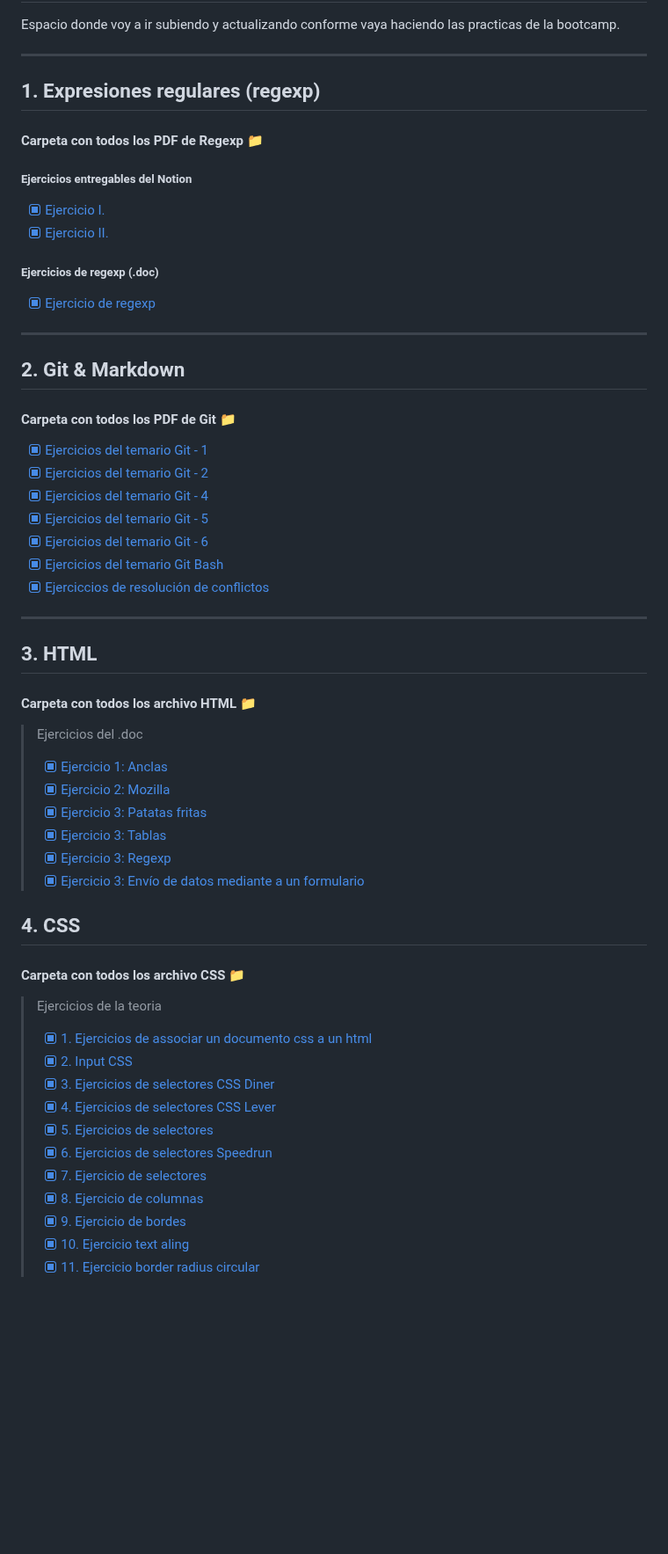
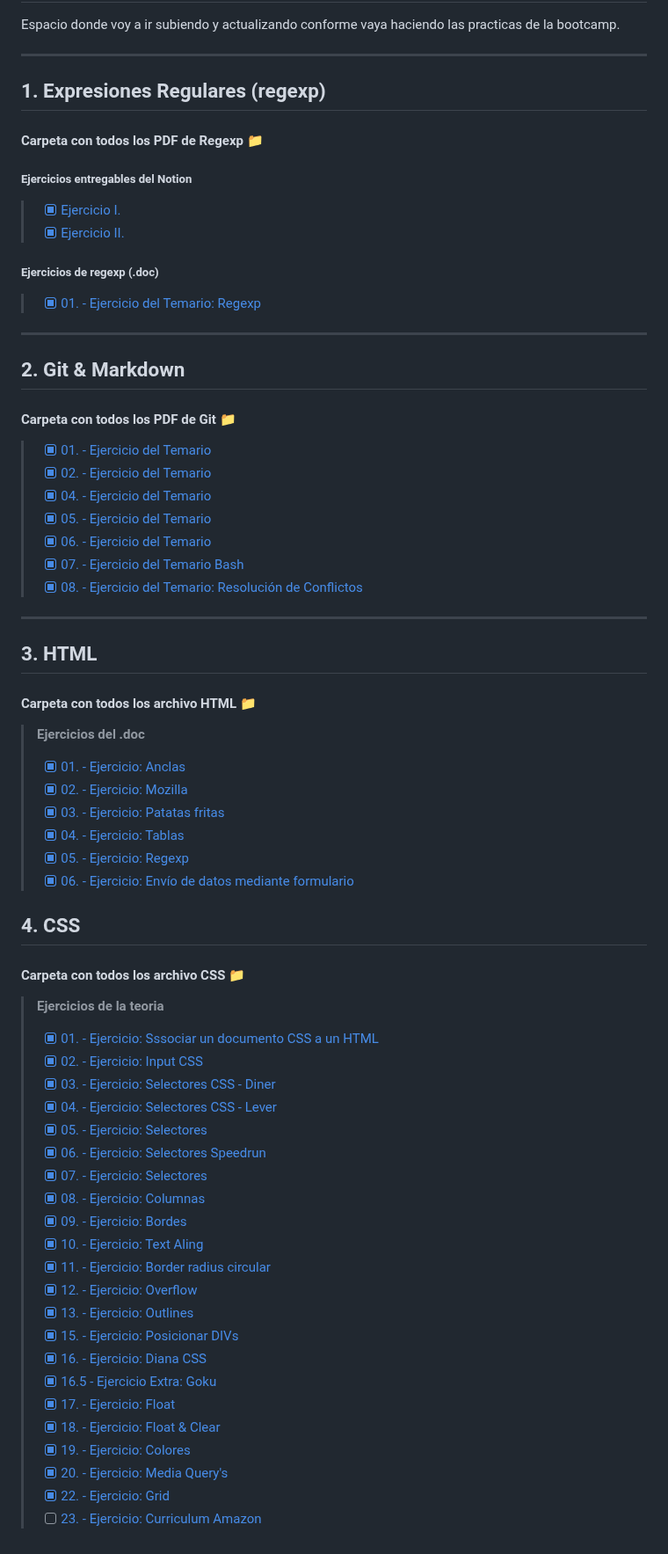
Before and after one commit to UriR38/Bootcamp_Java_2, a Markdown page: README.md, the part around the change. Shown at 88% size. GitHub-like rendering; blank space fills up the shorter version.

Commit message:
readme act

```diff
--- a/README.md
+++ b/README.md
@@ -4,18 +4,18 @@ Espacio donde voy a ir subiendo y actualizando conforme vaya haciendo las practi
 
 ---
 
-## 1. Expresiones regulares (regexp)
+## 1. Expresiones Regulares (regexp)
 
 #### Carpeta con todos los PDF de Regexp [📁](</1.%20Expresiones%20regulares%20(regexp)/>)
 
 ##### Ejercicios entregables del Notion
 
-- [x] [Ejercicio I.](</1.%20Expresiones%20regulares%20(regexp)/Expresiones%20Regulares%20Ejercicio%20I.pdf>)
-- [x] [Ejercicio II.](</1.%20Expresiones%20regulares%20(regexp)/Expresiones%20Regulares%20Ejercicio%20II.pdf>)
+>- [x] [Ejercicio I.](</1.%20Expresiones%20regulares%20(regexp)/Expresiones%20Regulares%20Ejercicio%20I.pdf>)
+>- [x] [Ejercicio II.](</1.%20Expresiones%20regulares%20(regexp)/Expresiones%20Regulares%20Ejercicio%20II.pdf>)
 
 ##### Ejercicios de regexp (.doc)
 
-- [x] [Ejercicio de regexp](</1.%20Expresiones%20regulares%20(regexp)/Ejercicios%20de%20regexp.pdf>)
+>- [x] [01. - Ejercicio del Temario: Regexp](</1.%20Expresiones%20regulares%20(regexp)/Ejercicios%20de%20regexp.pdf>)
 
 ---
 
@@ -23,13 +23,13 @@ Espacio donde voy a ir subiendo y actualizando conforme vaya haciendo las practi
 
 #### Carpeta con todos los PDF de Git [📁](/2.%20Git%20&%20Markdown/)
 
-- [x] [Ejercicios del temario Git - 1](/2.%20Git%20&%20Markdown/Ejercicios%20-%20Temario%20Git%20Ejercicio%201%20.pdf)
-- [x] [Ejercicios del temario Git - 2](/2.%20Git%20&%20Markdown/Ejercicios%20-%20Temario%20Git%20Ejercicio%202.pdf)
-- [x] [Ejercicios del temario Git - 4](/2.%20Git%20&%20Markdown/Ejercicios%20-%20Temario%20Git%20Ejercicio%204.pdf)
-- [x] [Ejercicios del temario Git - 5](/2.%20Git%20&%20Markdown/Ejercicios%20-%20Temario%20Git%20Ejercicio%205.pdf)
-- [x] [Ejercicios del temario Git - 6](/2.%20Git%20&%20Markdown/Ejercicios%20-%20Temario%20Git%20Ejercicio%206.pdf)
-- [x] [Ejercicios del temario Git Bash ](/2.%20Git%20&%20Markdown/Ejercicios%20-%20Temario%20Git%20Ejercicio%20de%20Git%20bash.pdf)
-- [x] [Ejerciccios de resolución de conflictos](/2.%20Git%20&%20Markdown/Ejercicios%20de%20resolución%20de%20conflictos.pdf)
+>- [x] [01. - Ejercicio del Temario](/2.%20Git%20&%20Markdown/Ejercicios%20-%20Temario%20Git%20Ejercicio%201%20.pdf)
+>- [x] [02. - Ejercicio del Temario](/2.%20Git%20&%20Markdown/Ejercicios%20-%20Temario%20Git%20Ejercicio%202.pdf)
+>- [x] [04. - Ejercicio del Temario](/2.%20Git%20&%20Markdown/Ejercicios%20-%20Temario%20Git%20Ejercicio%204.pdf)
+>- [x] [05. - Ejercicio del Temario](/2.%20Git%20&%20Markdown/Ejercicios%20-%20Temario%20Git%20Ejercicio%205.pdf)
+>- [x] [06. - Ejercicio del Temario](/2.%20Git%20&%20Markdown/Ejercicios%20-%20Temario%20Git%20Ejercicio%206.pdf)
+>- [x] [07. - Ejercicio del Temario Bash ](/2.%20Git%20&%20Markdown/Ejercicios%20-%20Temario%20Git%20Ejercicio%20de%20Git%20bash.pdf)
+>- [x] [08. - Ejercicio del Temario: Resolución de Conflictos](/2.%20Git%20&%20Markdown/Ejercicios%20de%20resolución%20de%20conflictos.pdf)
 
 ---
 
@@ -37,33 +37,41 @@ Espacio donde voy a ir subiendo y actualizando conforme vaya haciendo las practi
 
 #### Carpeta con todos los archivo HTML [📁](/3.%20HTML/)
 
-> Ejercicios del .doc
+> **Ejercicios del .doc**
 >
-> - [x] [Ejercicio 1: Anclas](/3.%20HTML/Ejercicios%20doc/anclas.html)
-> - [x] [Ejercicio 2: Mozilla](/3.%20HTML/Ejercicios%20doc/mozilla.html)
-> - [x] [Ejercicio 3: Patatas fritas](/3.%20HTML/Ejercicios%20doc/patatas_fritas.html)
-> - [x] [Ejercicio 3: Tablas](/3.%20HTML/Ejercicios%20doc/tablas.html)
-> - [x] [Ejercicio 3: Regexp](/3.%20HTML/Ejercicios%20doc/Regexp.html)
-> - [x] [Ejercicio 3: Envío de datos mediante a un formulario](/3.%20HTML/Ejercicios%20doc/Envío%20de%20datos%20mediante%20a%20un%20formulario.html)
+> - [x] [01. - Ejercicio: Anclas](/3.%20HTML/Ejercicios%20doc/anclas.html)
+> - [x] [02. - Ejercicio: Mozilla](/3.%20HTML/Ejercicios%20doc/mozilla.html)
+> - [x] [03. - Ejercicio: Patatas fritas](/3.%20HTML/Ejercicios%20doc/patatas_fritas.html)
+> - [x] [04. - Ejercicio: Tablas](/3.%20HTML/Ejercicios%20doc/tablas.html)
+> - [x] [05. - Ejercicio: Regexp](/3.%20HTML/Ejercicios%20doc/Regexp.html)
+> - [x] [06. - Ejercicio: Envío de datos mediante formulario](/3.%20HTML/Ejercicios%20doc/Envío%20de%20datos%20mediante%20a%20un%20formulario.html)
 
 ## 4. CSS
 
 #### Carpeta con todos los archivo CSS [📁](./4.%20CSS/)
 
-> Ejercicios de la teoria
+> **Ejercicios de la teoria**
 >
-> - [x] [1. Ejercicios de associar un documento css a un html](/4.%20CSS/1.%20Ejercicios%20de%20associar%20un%20documento%20css%20a%20un%20html/)
-> - [x] [2. Input CSS](/4.%20CSS/2.%20Input%20CSS/index.html)
-> - [x] [3. Ejercicios de selectores CSS Diner](/4.%20CSS/3.%20Ejercicios%20de%20selectores%20CSS%20Diner/respuestas.md)
-> - [x] [4. Ejercicios de selectores CSS Lever](/4.%20CSS/4.%20Ejercicios%20de%20selectores%20CSS%20Lever/respuestas.md)
-> - [x] [5. Ejercicios de selectores](/4.%20CSS/5.%20Ejercicios%20de%20selectores/)
-> - [x] [6. Ejercicios de selectores Speedrun](/4.%20CSS/6.%20Ejercicios%20de%20selectores%20Speedrun/respuestas.md)
-> - [x] [7. Ejercicio de selectores](./4.%20CSS/7.%20Ejercicio%20de%20selectores/soluciones.md)
-> - [x] [8. Ejercicio de columnas](./4.%20CSS/8.%20Ejercicio%20de%20columnas/)
-> - [x] [9. Ejercicio de bordes](./4.%20CSS/9.%20Ejercicio%20de%20bordes/)
-> - [x] [10. Ejercicio text aling](./4.%20CSS/10.%20Ejercicio%20text%20aling/)
-> - [x] [11. Ejercicio border radius circular](./4.%20CSS/11.%20Ejercicio%20border%20radius%20circular/)
-<!-- > - [ ] [12. ]()
-> - [ ] [13. ]()
-> - [ ] [14. ]()
-> - [ ] [15. ]()   -->
+> - [x] [01. - Ejercicio: Sssociar un documento CSS a un HTML](/4.%20CSS/1.%20Ejercicios%20de%20associar%20un%20documento%20css%20a%20un%20html/)
+> - [x] [02. - Ejercicio: Input CSS](/4.%20CSS/2.%20Input%20CSS/index.html)
+> - [x] [03. - Ejercicio: Selectores CSS - Diner](/4.%20CSS/3.%20Ejercicios%20de%20selectores%20CSS%20Diner/respuestas.md)
+> - [x] [04. - Ejercicio: Selectores CSS - Lever](/4.%20CSS/4.%20Ejercicios%20de%20selectores%20CSS%20Lever/respuestas.md)
+> - [x] [05. - Ejercicio: Selectores](/4.%20CSS/5.%20Ejercicios%20de%20selectores/)
+> - [x] [06. - Ejercicio: Selectores Speedrun](/4.%20CSS/6.%20Ejercicios%20de%20selectores%20Speedrun/respuestas.md)
+> - [x] [07. - Ejercicio: Selectores](./4.%20CSS/7.%20Ejercicio%20de%20selectores/soluciones.md)
+> - [x] [08. - Ejercicio: Columnas](./4.%20CSS/8.%20Ejercicio%20de%20columnas/)
+> - [x] [09. - Ejercicio: Bordes](./4.%20CSS/9.%20Ejercicio%20de%20bordes/)
+> - [x] [10. - Ejercicio: Text Aling](./4.%20CSS/10.%20Ejercicio%20text%20aling/)
+> - [x] [11. - Ejercicio: Border radius circular](./4.%20CSS/11.%20Ejercicio%20border%20radius%20circular/)
+> - [x] [12. - Ejercicio: Overflow](4.%20CSS/12.%20Ejercicio%20de%20overflow/)
+> - [x] [13. - Ejercicio: Outlines](4.%20CSS/13.%20Ejercicio%20de%20outlines/)
+> - [x] [15. - Ejercicio: Posicionar DIVs](4.%20CSS/15.%20Ejercicio%20posicionado%20DIVs/)
+> - [x] [16. - Ejercicio: Diana CSS](4.%20CSS/16.%20Ejercicio%20diana%20css/)
+> - [x] [16.5 - Ejercicio Extra: Goku](4.%20CSS/16.%20Ejercicio%20diana%20css/)
+> - [x] [17. - Ejercicio: Float](4.%20CSS/17.%20Ejercicio%20float/)
+> - [x] [18. - Ejercicio: Float & Clear](4.%20CSS/18.%20Ejercicio%20float%20y%20clear/)
+> - [x] [19. - Ejercicio: Colores](4.%20CSS/19.%20Ejerciocio%20de%20colores/)
+> - [x] [20. - Ejercicio: Media Query's](4.%20CSS/20.%20Ejercicio%20media%20querys/)
+> - [x] [22. - Ejercicio: Grid](4.%20CSS/22.%20Ejercicios%20de%20Grid/)
+> - [ ] [23. - Ejercicio: Curriculum Amazon](4.%20CSS/23.%20Curriculum%20Amazon/)
+>
```
